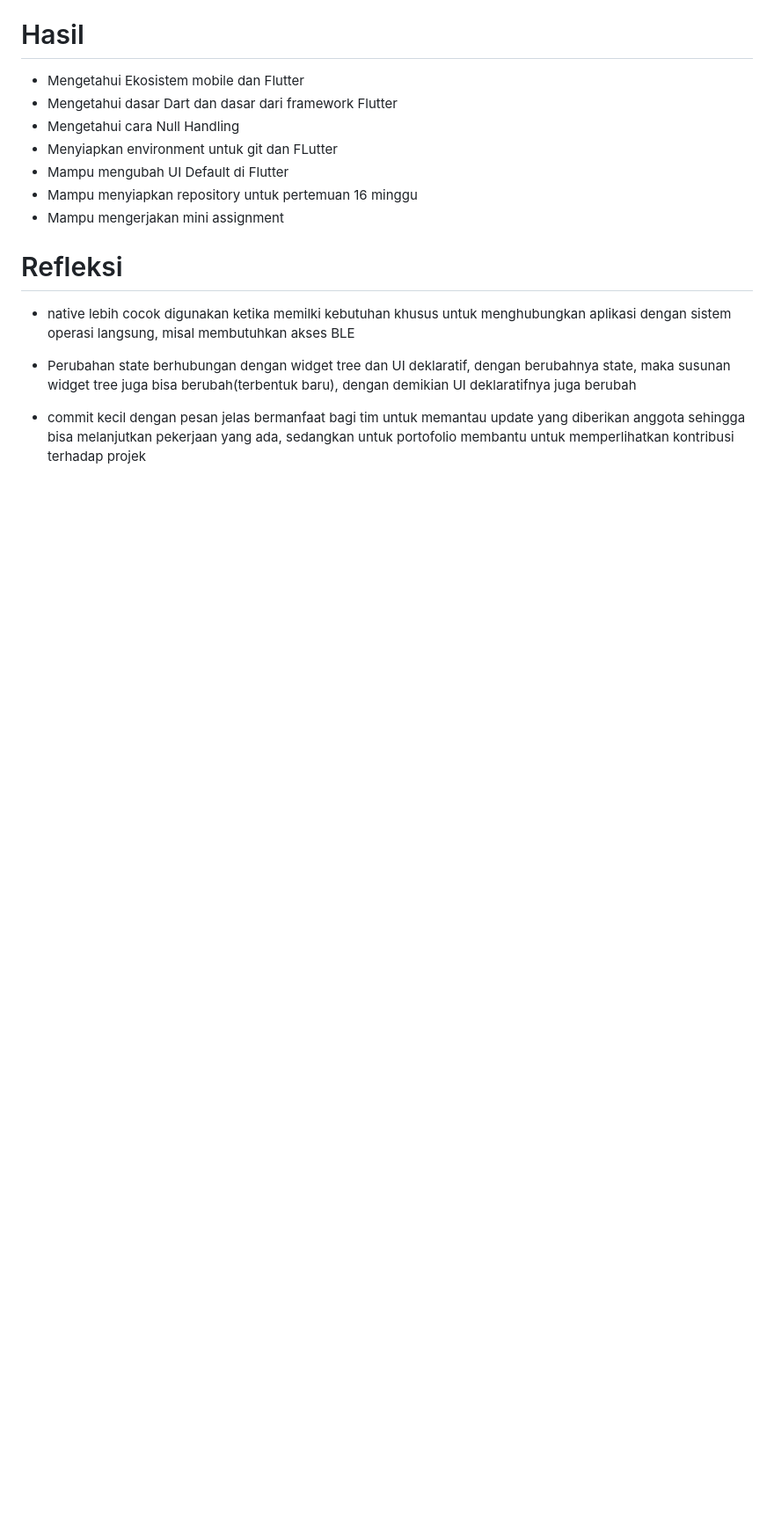
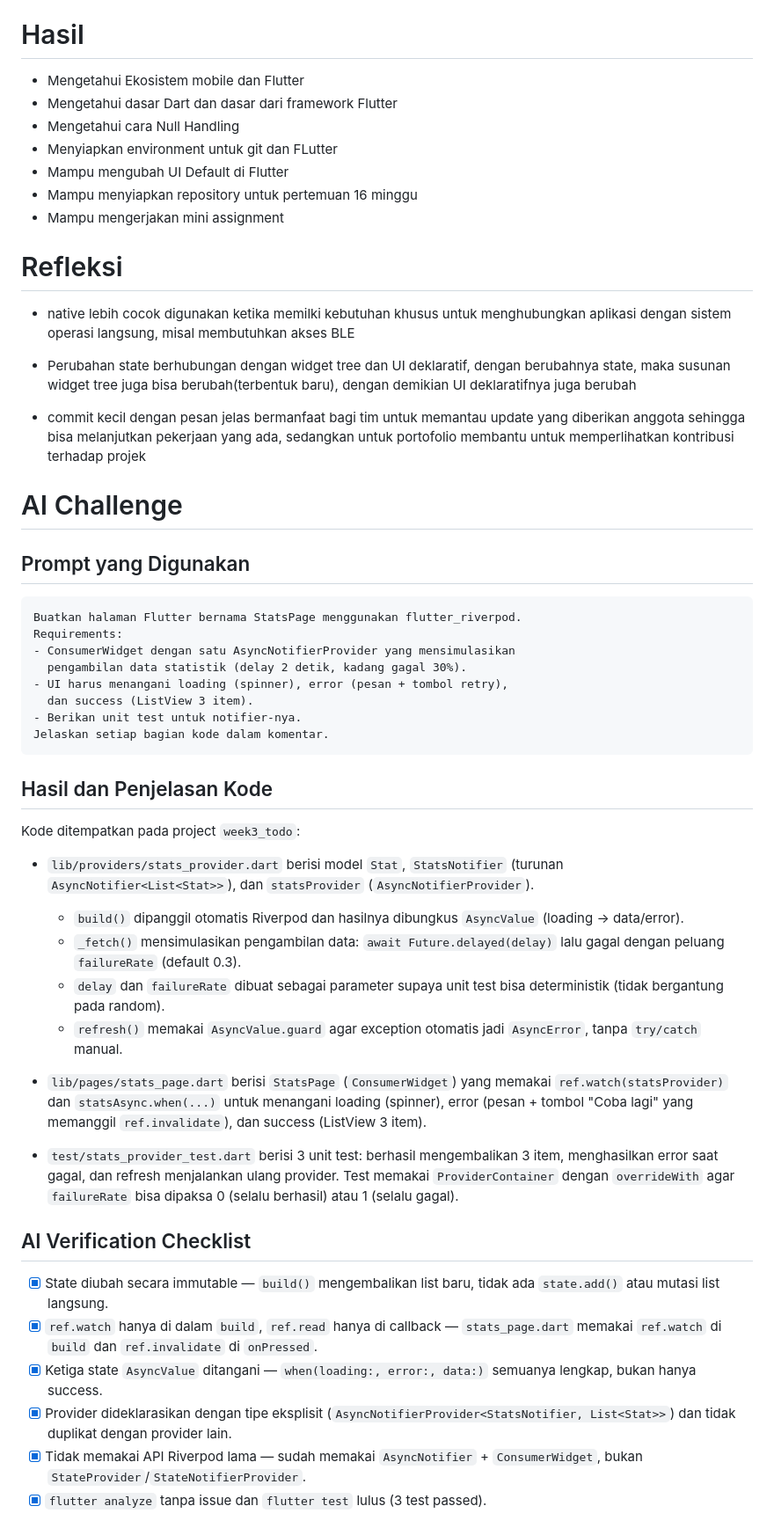
Before and after one commit to Bisminee/244107020216-mobile-course, a Markdown page: 03-week-3-navigation-state-management/README.md, the part around one of its changes. Shown at 88% size. Rendered like a GitHub page; blank space fills up the shorter version.

Commit message:
AI Challenge

```diff
--- a/03-week-3-navigation-state-management/README.md
+++ b/03-week-3-navigation-state-management/README.md
@@ -79,3 +79,36 @@ cara menjalankannya tergantung pada tujuan, jika tujuannya melakukan debug, lebi
 - commit kecil dengan pesan jelas bermanfaat bagi tim untuk memantau update yang diberikan anggota sehingga bisa melanjutkan pekerjaan yang ada, sedangkan untuk portofolio membantu untuk memperlihatkan kontribusi terhadap projek
 
 
+# AI Challenge
+
+## Prompt yang Digunakan
+    Buatkan halaman Flutter bernama StatsPage menggunakan flutter_riverpod.
+    Requirements:
+    - ConsumerWidget dengan satu AsyncNotifierProvider yang mensimulasikan
+      pengambilan data statistik (delay 2 detik, kadang gagal 30%).
+    - UI harus menangani loading (spinner), error (pesan + tombol retry),
+      dan success (ListView 3 item).
+    - Berikan unit test untuk notifier-nya.
+    Jelaskan setiap bagian kode dalam komentar.
+
+## Hasil dan Penjelasan Kode
+Kode ditempatkan pada project `week3_todo`:
+
+- `lib/providers/stats_provider.dart` berisi model `Stat`, `StatsNotifier` (turunan `AsyncNotifier<List<Stat>>`), dan `statsProvider` (`AsyncNotifierProvider`).
+  - `build()` dipanggil otomatis Riverpod dan hasilnya dibungkus `AsyncValue` (loading -> data/error).
+  - `_fetch()` mensimulasikan pengambilan data: `await Future.delayed(delay)` lalu gagal dengan peluang `failureRate` (default 0.3).
+  - `delay` dan `failureRate` dibuat sebagai parameter supaya unit test bisa deterministik (tidak bergantung pada random).
+  - `refresh()` memakai `AsyncValue.guard` agar exception otomatis jadi `AsyncError`, tanpa `try/catch` manual.
+
+- `lib/pages/stats_page.dart` berisi `StatsPage` (`ConsumerWidget`) yang memakai `ref.watch(statsProvider)` dan `statsAsync.when(...)` untuk menangani loading (spinner), error (pesan + tombol "Coba lagi" yang memanggil `ref.invalidate`), dan success (ListView 3 item).
+
+- `test/stats_provider_test.dart` berisi 3 unit test: berhasil mengembalikan 3 item, menghasilkan error saat gagal, dan refresh menjalankan ulang provider. Test memakai `ProviderContainer` dengan `overrideWith` agar `failureRate` bisa dipaksa 0 (selalu berhasil) atau 1 (selalu gagal).
+
+## AI Verification Checklist
+- [x] State diubah secara immutable — `build()` mengembalikan list baru, tidak ada `state.add()` atau mutasi list langsung.
+- [x] `ref.watch` hanya di dalam `build`, `ref.read` hanya di callback — `stats_page.dart` memakai `ref.watch` di `build` dan `ref.invalidate` di `onPressed`.
+- [x] Ketiga state `AsyncValue` ditangani — `when(loading:, error:, data:)` semuanya lengkap, bukan hanya success.
+- [x] Provider dideklarasikan dengan tipe eksplisit (`AsyncNotifierProvider<StatsNotifier, List<Stat>>`) dan tidak duplikat dengan provider lain.
+- [x] Tidak memakai API Riverpod lama — sudah memakai `AsyncNotifier` + `ConsumerWidget`, bukan `StateProvider`/`StateNotifierProvider`.
+- [x] `flutter analyze` tanpa issue dan `flutter test` lulus (3 test passed).
+
```
Also changed, not shown: other parts of 03-week-3-navigation-state-management/README.md (+15 -0 lines), 03-week-3-navigation-state-management/screenshots/P3/ai_challenge_page.png (added), 03-week-3-navigation-state-management/screenshots/P3/ai_challenge_provider.png (added), 03-week-3-navigation-state-management/screenshots/P3/ai_challenge_test.png (added), 5 other files.
